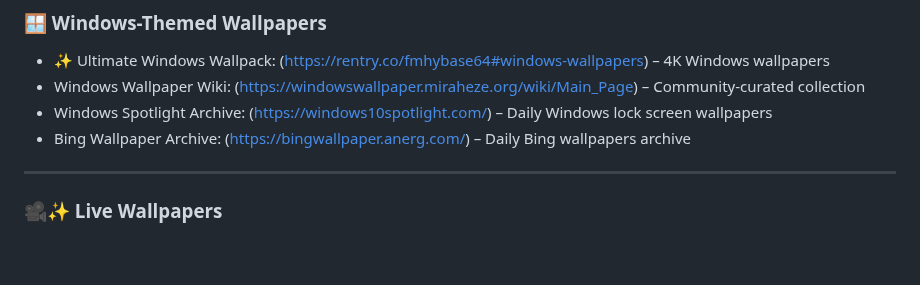
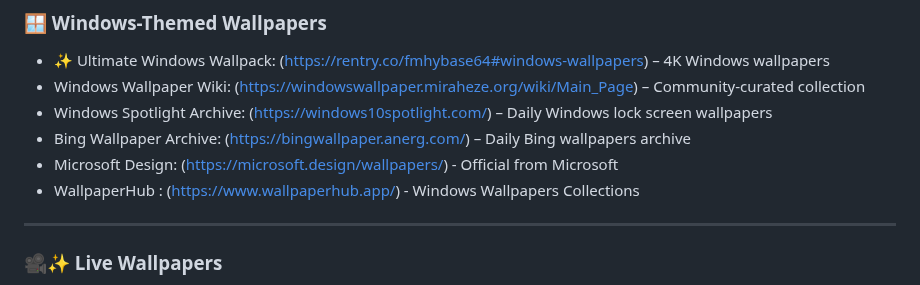
Before and after one commit to roigoatzzz/Wallsync, a Markdown page: README.md, the part around the change. Drawn GitHub-style; blank space fills up the shorter version.

```diff
--- a/README.md
+++ b/README.md
@@ -84,6 +84,8 @@ Appreciate anyone help for this project!
 - Windows Wallpaper Wiki: (https://windowswallpaper.miraheze.org/wiki/Main_Page) – Community-curated collection
 - Windows Spotlight Archive: (https://windows10spotlight.com/) – Daily Windows lock screen wallpapers
 - Bing Wallpaper Archive: (https://bingwallpaper.anerg.com/) – Daily Bing wallpapers archive
+- Microsoft Design: (https://microsoft.design/wallpapers/) - Official from Microsoft
+- WallpaperHub : (https://www.wallpaperhub.app/) - Windows Wallpapers Collections
 
 ---
 
```
